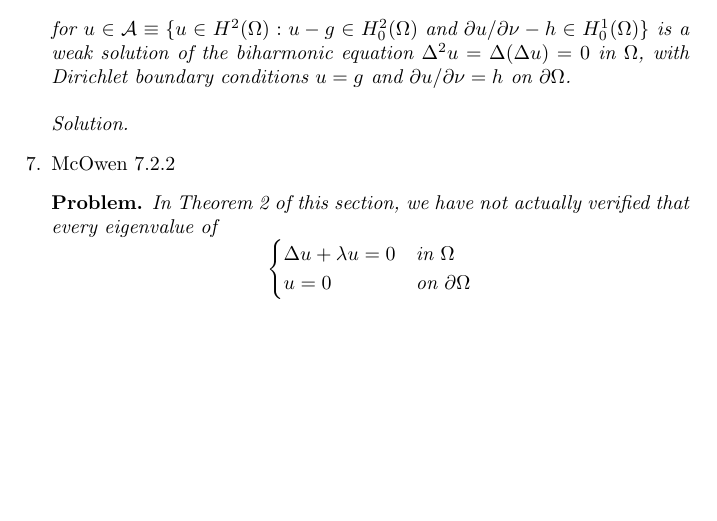
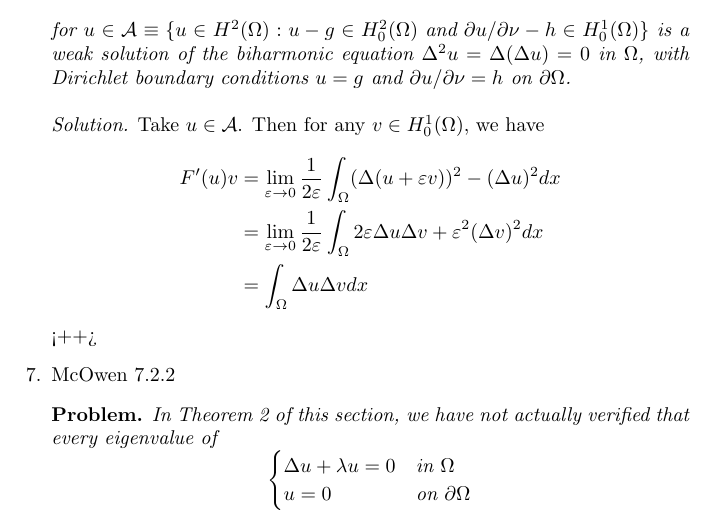
Before and after one commit to steiltre/8584hw, a LaTeX problem sheet (hw4/hw4.tex): part of page 6 of 7, cut so that both start at the same text, the shorter picture padded with empty space. Compiled offline with pdfLaTeX.

Commit message:
hw4.tex: - Started problem 6

```diff
--- a/hw4/hw4.tex
+++ b/hw4/hw4.tex
@@ -309,6 +309,12 @@
     \end{problem}
 
     \begin{solution}
+      Take $u \in \mathcal{A}$. Then for any $v \in H^1_0(\Omega)$, we have
+      \begin{align*}
+        F'(u)v &= \lim_{\varepsilon \to 0} \frac{1}{2 \varepsilon} \int_{\Omega}^{} ( \Delta(u + \varepsilon v ))^2 - (\Delta u)^2 dx \\
+        &= \lim_{\varepsilon \to 0} \frac{1}{2 \varepsilon} \int_{\Omega}^{} 2 \varepsilon \Delta u \Delta v + \varepsilon^2 (\Delta v)^2 dx \\
+        &= \int_{\Omega}^{} \Delta u \Delta v dx
+      \end{align*}<++>
     \end{solution}
 
   \item McOwen 7.2.2
```
